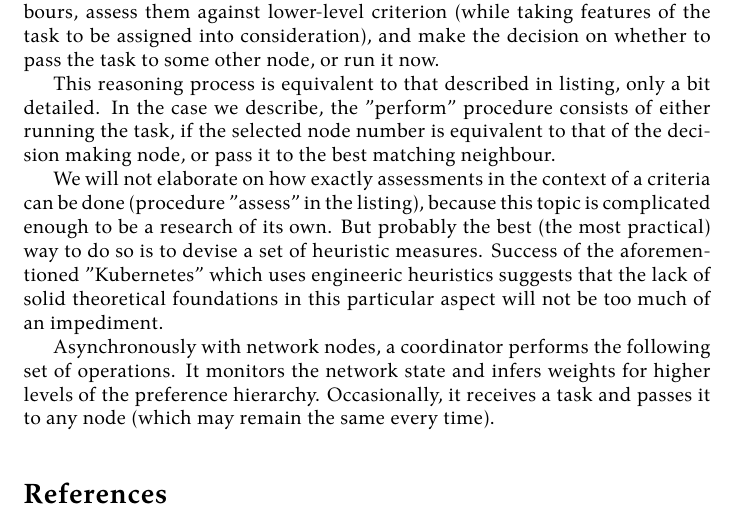
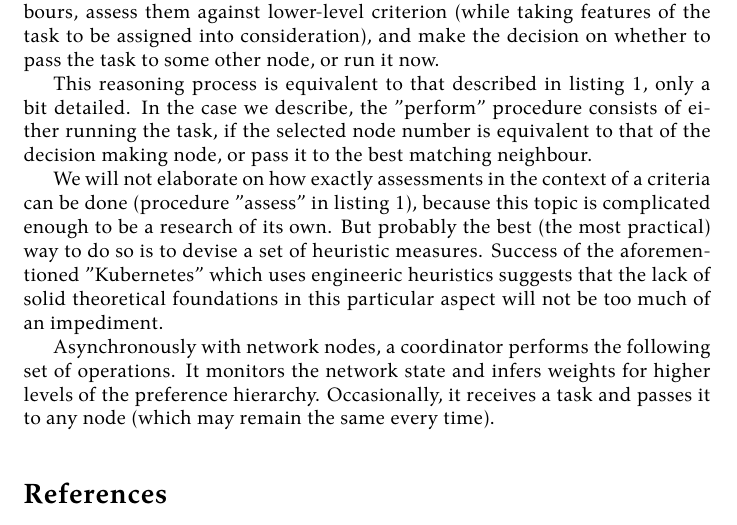
Before and after one commit to damurashov/Paper-load-balance-data-fusion-May-2022, a LaTeX paper (main.tex, which reads relayRace/algorithmDescription.tex): part of page 8 of 9, cut so that both start at the same text. Compiled offline with XeLaTeX.

Commit message:
[relayRace:algorithmDescription] Int | Ref-s to the listing

```diff
--- a/relayRace/algorithmDescription.tex
+++ b/relayRace/algorithmDescription.tex
@@ -2,11 +2,11 @@ Once an agent has received "high-level" weights, it must update its local prefer
 After that it should update the list of its neighbours, assess them against lower-level criterion (while taking features of the task to be assigned into consideration), and make the decision on whether to pass the task to some other node, or run it now.
 
 % TODO ref. listing
-This reasoning process is equivalent to that described in listing, only a bit detailed.
+This reasoning process is equivalent to that described in listing \ref{lst:agent-reason}, only a bit detailed.
 In the case we describe, the "perform" procedure consists of either running the task, if the selected node number is equivalent to that of the decision making node, or pass it to the best matching neighbour.
 
 % TODO ref. listing
-We will not elaborate on how exactly assessments in the context of a criteria can be done (procedure "assess" in the listing), because this topic is complicated enough to be a research of its own.
+We will not elaborate on how exactly assessments in the context of a criteria can be done (procedure "assess" in listing \ref{lst:agent-reason}), because this topic is complicated enough to be a research of its own.
 But probably the best (the most practical) way to do so is to devise a set of heuristic measures.
 Success of the aforementioned "Kubernetes" which uses engineeric heuristics suggests that the lack of solid theoretical foundations in this particular aspect will not be too much of an impediment.
 
```
